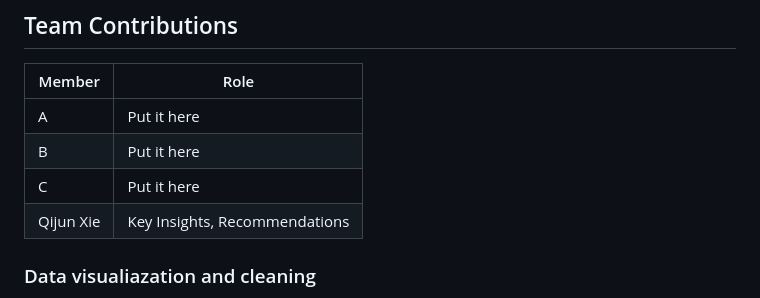
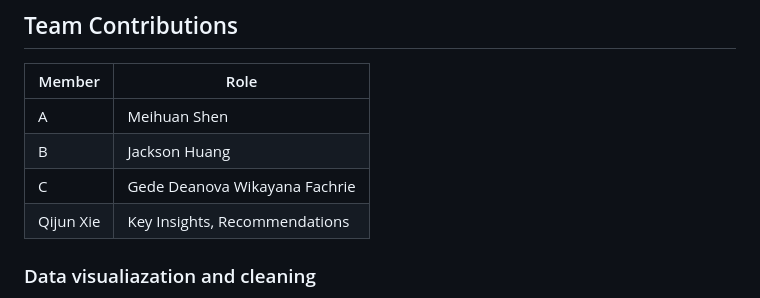
Before and after one commit to Ancientrains/sdss-Datathon-team44, a Markdown page: README.md, the part around one of its changes. GitHub-like rendering.

```diff
--- a/README.md
+++ b/README.md
@@ -13,9 +13,9 @@ The data file chosen for team 44 is Public_Service, from it we got famaliar with
 ## Team Contributions
 | Member | Role |
 |---|---|
-| A | Put it here |
-| B | Put it here |
-| C | Put it here |
+| A | Meihuan Shen |
+| B | Jackson Huang |
+| C | Gede Deanova Wikayana Fachrie  |
 | Qijun Xie | Key Insights, Recommendations |
 
 
```
Also changed, not shown: other parts of README.md (+3 -1 lines).
